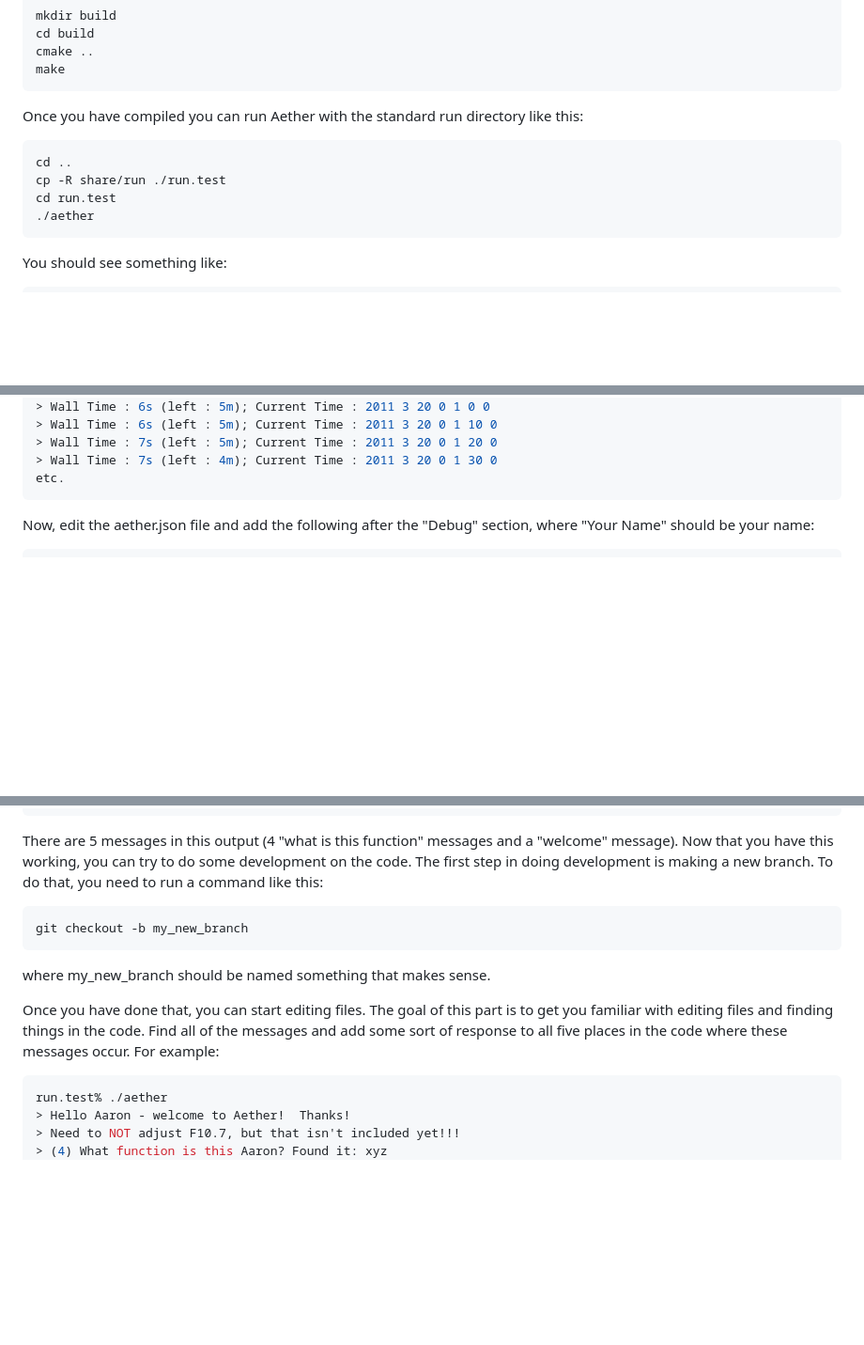
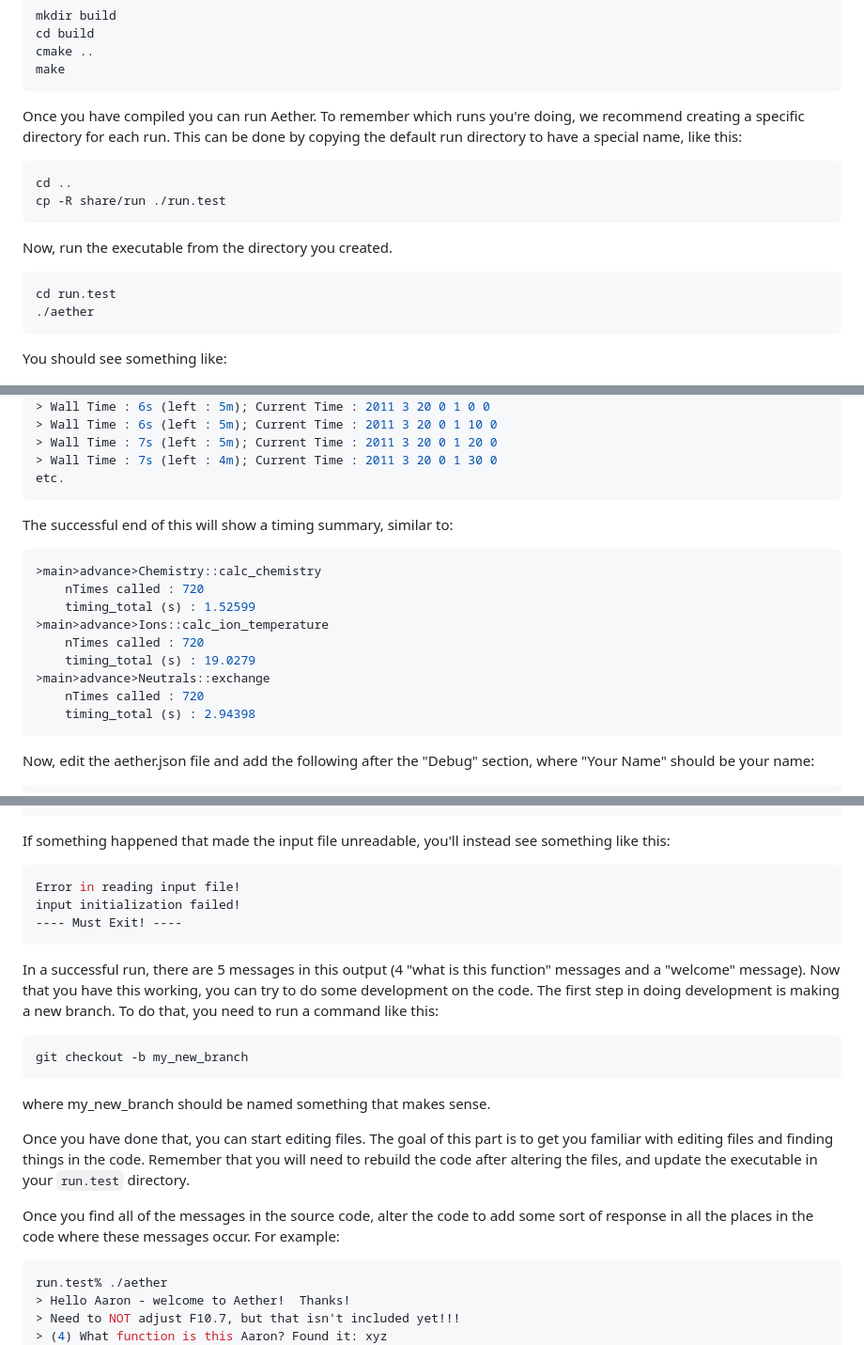
Before and after one commit to AetherModel/Aether, a Markdown page: doc/student.md, 3 parts joined by grey strips. Shown at 94% size. GitHub-like rendering; blank space fills up the shorter version.

Commit message:
DOC: updated student text
Updated the student text example to have more information on how to complete it.

````diff
--- a/doc/student.md
+++ b/doc/student.md
@@ -66,11 +66,16 @@ cmake ..
 make
 ```
 
-Once you have compiled you can run Aether with the standard run directory
-like this:
+Once you have compiled you can run Aether. To remember which runs you're doing,
+we recommend creating a specific directory for each run.  This can be done by
+copying the default run directory to have a special name, like this:
 ```bash
 cd ..
 cp -R share/run ./run.test
+```
+
+Now, run the executable from the directory you created.
+```bash
 cd run.test
 ./aether
 ```
@@ -92,6 +97,19 @@ run.test% ./aether
 > Wall Time : 7s (left : 5m); Current Time : 2011 3 20 0 1 20 0
 > Wall Time : 7s (left : 4m); Current Time : 2011 3 20 0 1 30 0
 etc.
+```
+
+The successful end of this will show a timing summary, similar to:
+```bash
+>main>advance>Chemistry::calc_chemistry
+    nTimes called : 720
+    timing_total (s) : 1.52599
+>main>advance>Ions::calc_ion_temperature
+    nTimes called : 720
+    timing_total (s) : 19.0279
+>main>advance>Neutrals::exchange
+    nTimes called : 720
+    timing_total (s) : 2.94398
 ```
 
 Now, edit the aether.json file and add the following after the "Debug"
@@ -125,10 +143,18 @@ run.test% ./aether
 > Wall Time : 5s (left : 14m); Current Time : 2011 3 20 0 0 20 0
 ```
 
-There are 5 messages in this output (4 "what is this function"
-messages and a "welcome" message). Now that you have this working, you
-can try to do some development on the code.  The first step in doing
-development is making a new branch.  To do that, you need to run a
+If something happened that made the input file unreadable, you'll instead see
+something like this:
+```bash
+Error in reading input file!
+input initialization failed!
+---- Must Exit! ----
+```
+
+In a successful run, there are 5 messages in this output (4
+"what is this function" messages and a "welcome" message). Now that you have
+this working, you can try to do some development on the code.  The first step
+in doing development is making a new branch.  To do that, you need to run a
 command like this:
 
 ```bash
@@ -139,8 +165,12 @@ where my_new_branch should be named something that makes sense.
 
 Once you have done that, you can start editing files. The goal of this
 part is to get you familiar with editing files and finding things in
-the code. Find all of the messages and add some sort of response to
-all five places in the code where these messages occur.  For example:
+the code.  Remember that you will need to rebuild the code after altering the
+files, and update the executable in your `run.test` directory.
+
+Once you find all of the messages in the source code, alter the code to add
+some sort of response in all the places in the code where these messages occur.
+For example:
 
 ```bash
 run.test% ./aether
````
